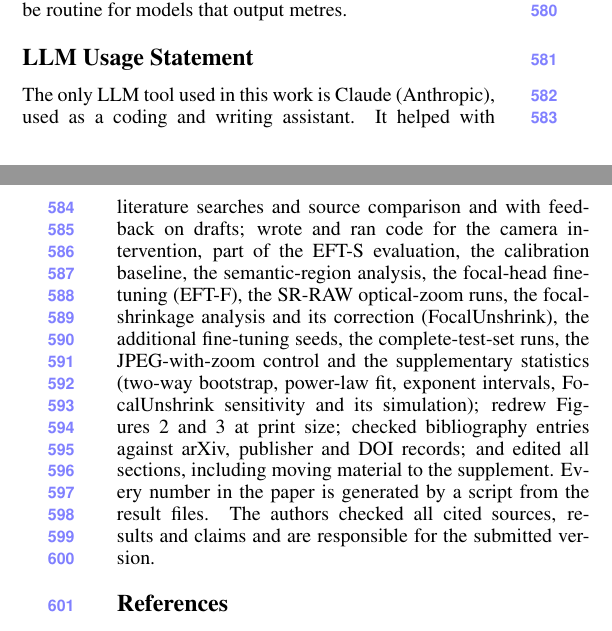
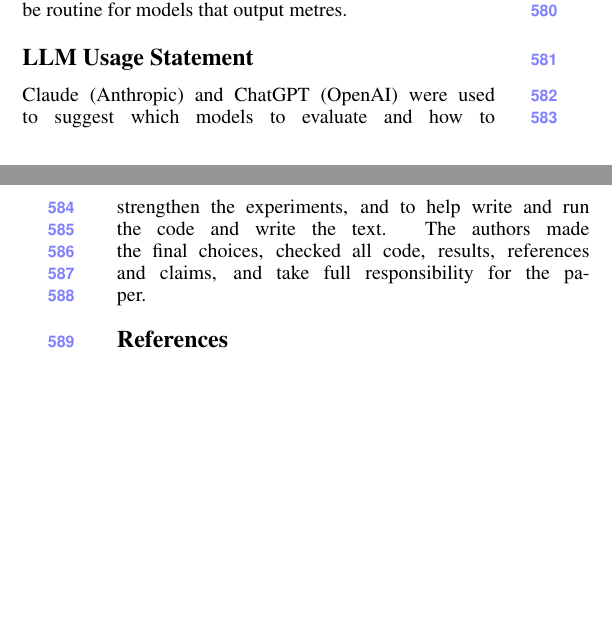
Before and after one commit to rabeyanoor/zoom-equivariance, a LaTeX paper (paper/main.tex): two parts of the columns of pages 8 and 9 of 10, joined at a grey line, cut so that both start at the same text, the shorter picture padded with empty space. Compiled offline with pdfLaTeX.

Commit message:
LLM Usage Statement names both tools and what they were used for

```diff
--- a/paper/main.tex
+++ b/paper/main.tex
@@ -39,14 +39,9 @@ Department of Computer Science and Engineering, Daffodil International Universit
 \input{sec/7_eft_results}
 \input{sec/8_conclusion}
 \section*{LLM Usage Statement}
-The only LLM tool used in this work is Claude (Anthropic), used as a coding and writing assistant. It helped with
-literature searches and source comparison and with feedback on drafts; wrote and ran code for the camera intervention, part of the EFT-S evaluation, the calibration baseline, the
-semantic-region analysis, the focal-head fine-tuning (EFT-F), the SR-RAW optical-zoom runs, the focal-shrinkage analysis and its correction (FocalUnshrink),
-the additional fine-tuning seeds, the complete-test-set runs, the JPEG-with-zoom control and the supplementary statistics (two-way bootstrap, power-law fit, exponent
-intervals, FocalUnshrink sensitivity and its simulation); redrew
-Figures 2 and 3 at print size; checked bibliography entries against arXiv, publisher and DOI records; and edited all sections, including moving material
-to the supplement. Every number in the paper is generated by a script from the result files. The authors
-checked all cited sources, results and claims and are responsible for the submitted version.
+Claude (Anthropic) and ChatGPT (OpenAI) were used to suggest which models to evaluate and how to
+strengthen the experiments, and to help write and run the code and write the text. The authors made the final
+choices, checked all code, results, references and claims, and take full responsibility for the paper.
 {
     \small
     \bibliographystyle{ieeenat_fullname}
```
